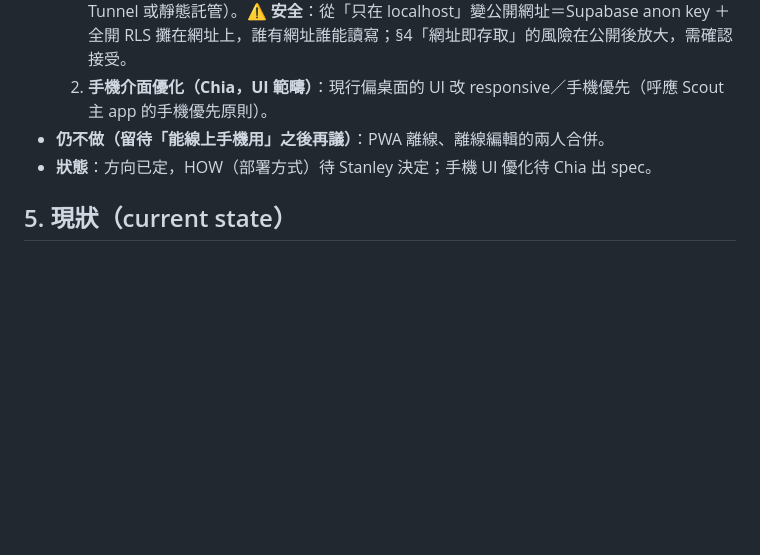
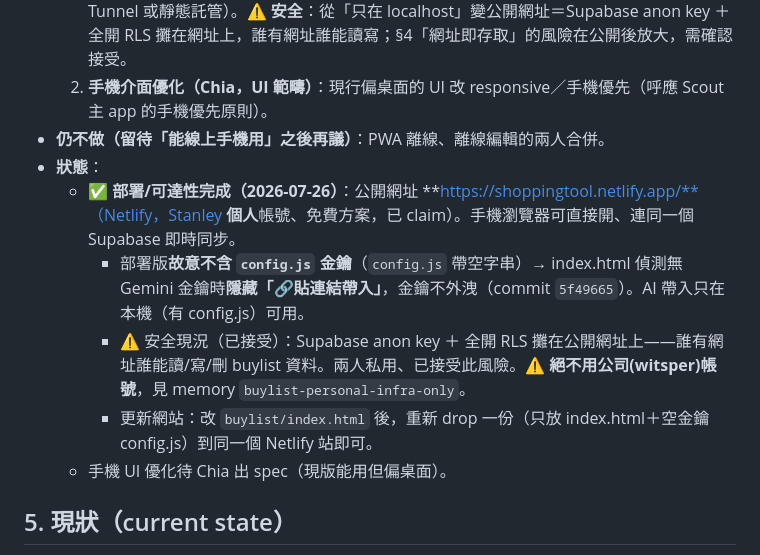
Before and after one commit to CHIAHSIN-tech/Scout, a Markdown page: buylist/BUYLIST_STATE.md, the part around the change. GitHub-like rendering; blank space fills up the shorter version.

Commit message:
docs(context): 記錄 buylist 已公開部署（shoppingtool.netlify.app）
§4.1「上手機」部署/可達性完成：Netlify（Stanley 個人帳號、已 claim）公開網址
https://shoppingtool.netlify.app/，手機可用、連同一 Supabase 即時同步。
公開版不含 config.js 金鑰 → AI 貼連結帶入自動隱藏（金鑰不外洩）。
手機 UI 優化仍待 Chia。

Co-Authored-By: Claude Opus 4.8 <noreply@anthropic.com>

```diff
--- a/buylist/BUYLIST_STATE.md
+++ b/buylist/BUYLIST_STATE.md
@@ -37,7 +37,12 @@ Chia 的 spec：Scout repo 的 `specs/buylist-handoff.md`（status: approved）
   1. **部署/可達性（Stanley，部署範疇）**：把單檔靜態 app 放到手機連得到的網址（Cloudflare Tunnel 或靜態託管）。⚠️ **安全**：從「只在 localhost」變公開網址＝Supabase anon key ＋ 全開 RLS 攤在網址上，誰有網址誰能讀寫；§4「網址即存取」的風險在公開後放大，需確認接受。
   2. **手機介面優化（Chia，UI 範疇）**：現行偏桌面的 UI 改 responsive／手機優先（呼應 Scout 主 app 的手機優先原則）。
 - **仍不做（留待「能線上手機用」之後再議）**：PWA 離線、離線編輯的兩人合併。
-- **狀態**：方向已定，HOW（部署方式）待 Stanley 決定；手機 UI 優化待 Chia 出 spec。
+- **狀態**：
+  - ✅ **部署/可達性完成（2026-07-26）**：公開網址 **https://shoppingtool.netlify.app/**（Netlify，Stanley **個人**帳號、免費方案，已 claim）。手機瀏覽器可直接開、連同一個 Supabase 即時同步。
+    - 部署版**故意不含 `config.js` 金鑰**（`config.js` 帶空字串）→ index.html 偵測無 Gemini 金鑰時**隱藏「🔗貼連結帶入」**，金鑰不外洩（commit `5f49665`）。AI 帶入只在本機（有 config.js）可用。
+    - ⚠️ 安全現況（已接受）：Supabase anon key ＋ 全開 RLS 攤在公開網址上——誰有網址誰能讀/寫/刪 buylist 資料。兩人私用、已接受此風險。⚠️ **絕不用公司(witsper)帳號**，見 memory `buylist-personal-infra-only`。
+    - 更新網站：改 `buylist/index.html` 後，重新 drop 一份（只放 index.html＋空金鑰 config.js）到同一個 Netlify 站即可。
+  - 手機 UI 優化待 Chia 出 spec（現版能用但偏桌面）。
 
 ## 5. 現狀（current state）
 - ✅ 落點/執行已定：private `Scout/buylist/`，雙擊啟動檔本機跑，桌面、不公開。
```
